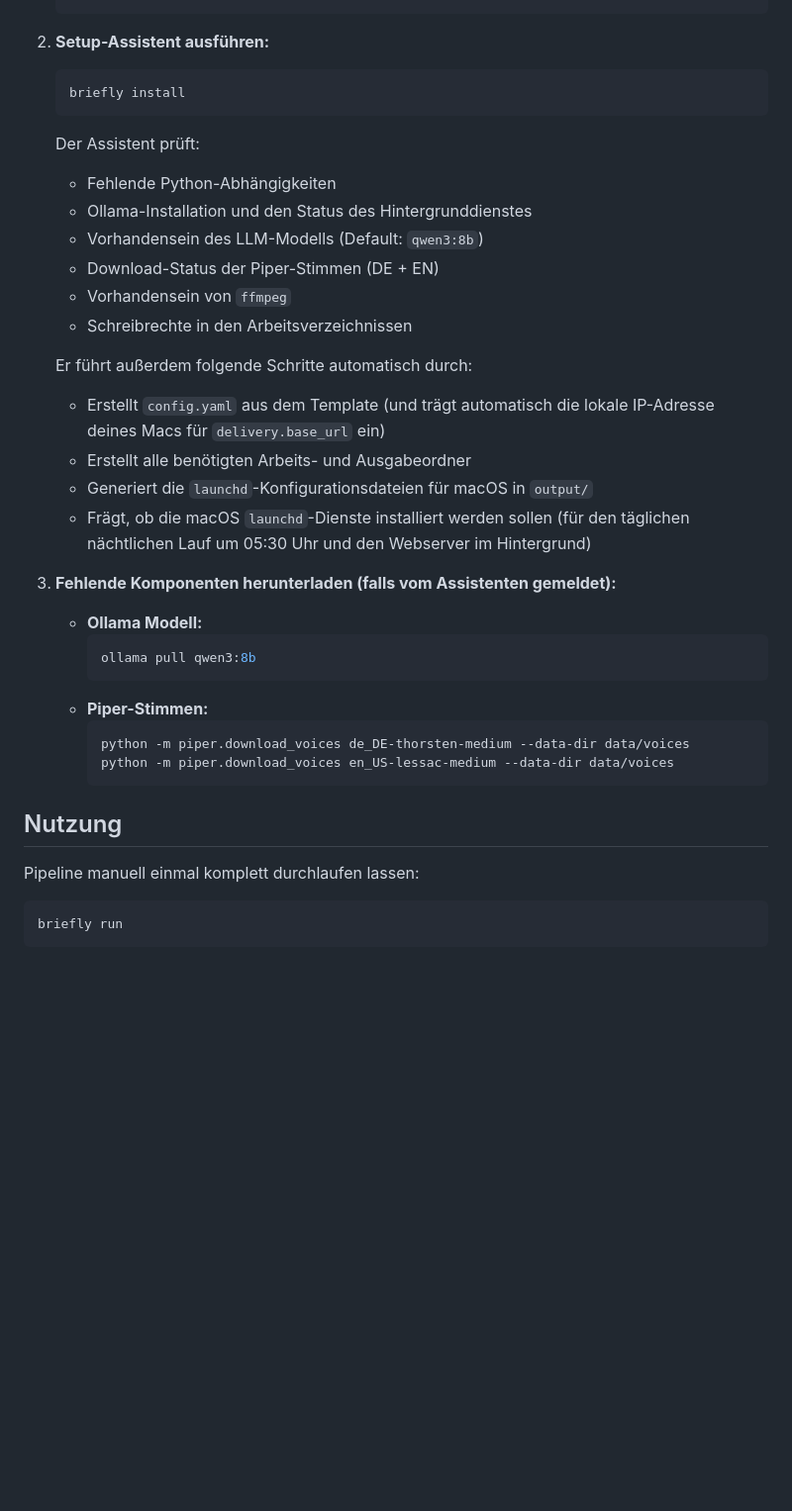
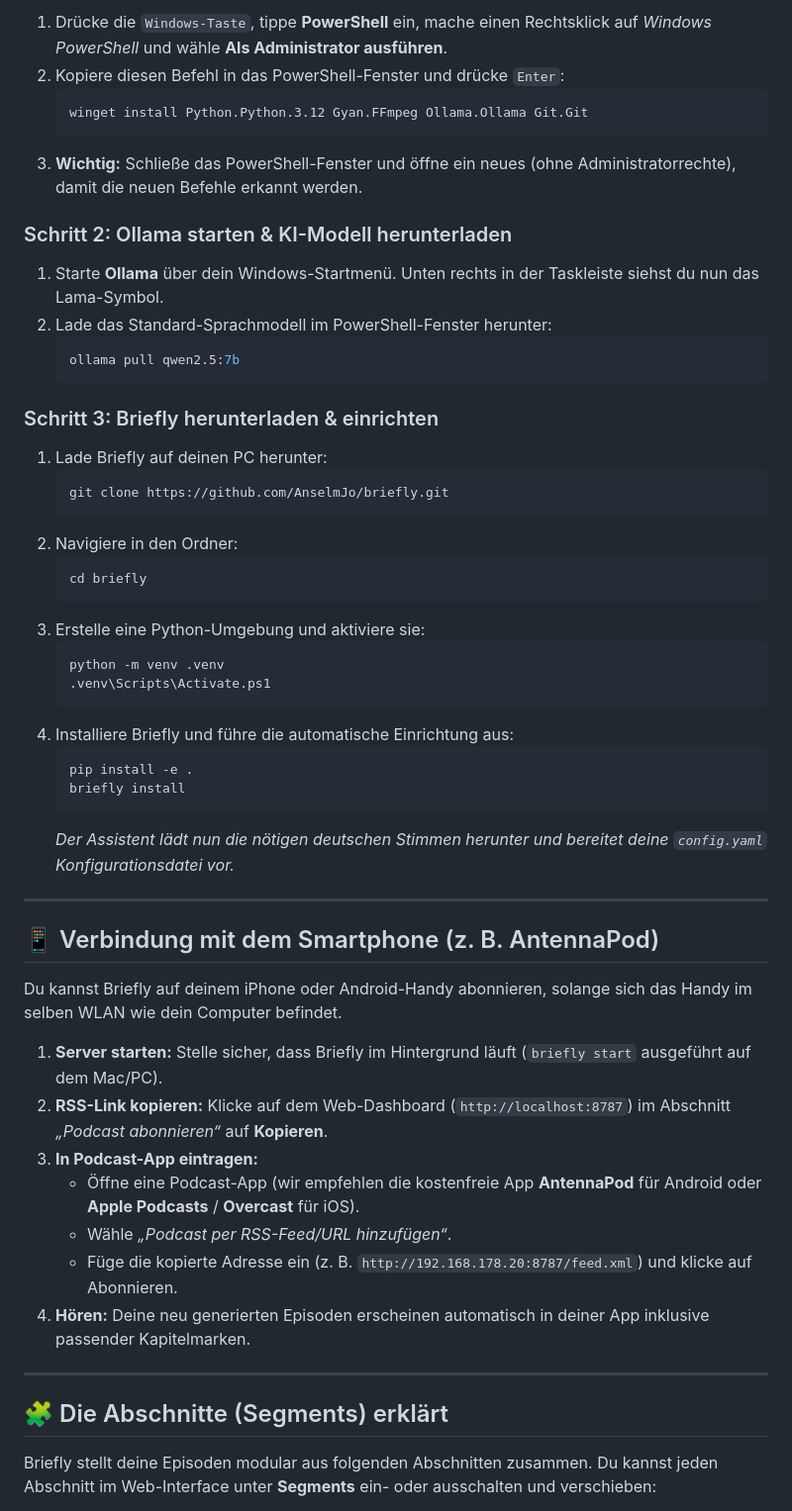
Before and after one commit to AnselmJo/briefly, a Markdown page: README.md, the part around one of its changes. Shown at 99% size. Drawn GitHub-style; folded sections open; blank space fills up the shorter version.

````diff
--- a/README.md
+++ b/README.md
@@ -38,43 +81,57 @@ Um Briefly einzurichten, führe die folgenden Schritte aus. Der integrierte Setu
+1. Drücke die `Windows-Taste`, tippe **PowerShell** ein, mache einen Rechtsklick auf *Windows PowerShell* und wähle **Als Administrator ausführen**.
+2. Kopiere diesen Befehl in das PowerShell-Fenster und drücke `Enter`:
+   ```powershell
+   winget install Python.Python.3.12 Gyan.FFmpeg Ollama.Ollama Git.Git
+   ```
+3. **Wichtig:** Schließe das PowerShell-Fenster und öffne ein neues (ohne Administratorrechte), damit die neuen Befehle erkannt werden.
+
+### Schritt 2: Ollama starten & KI-Modell herunterladen
+1. Starte **Ollama** über dein Windows-Startmenü. Unten rechts in der Taskleiste siehst du nun das Lama-Symbol.
+2. Lade das Standard-Sprachmodell im PowerShell-Fenster herunter:
+   ```powershell
+   ollama pull qwen2.5:7b
    ```
 
-2. **Setup-Assistent ausführen:**
-
-   ```bash
+### Schritt 3: Briefly herunterladen & einrichten
+1. Lade Briefly auf deinen PC herunter:
+   ```powershell
+   git clone https://github.com/AnselmJo/briefly.git
+   ```
+2. Navigiere in den Ordner:
+   ```powershell
+   cd briefly
+   ```
+3. Erstelle eine Python-Umgebung und aktiviere sie:
+   ```powershell
+   python -m venv .venv
+   .venv\Scripts\Activate.ps1
+   ```
+4. Installiere Briefly und führe die automatische Einrichtung aus:
+   ```powershell
+   pip install -e .
    briefly install
    ```
+   *Der Assistent lädt nun die nötigen deutschen Stimmen herunter und bereitet deine `config.yaml` Konfigurationsdatei vor.*
 
-   Der Assistent prüft:
-   - Fehlende Python-Abhängigkeiten
-   - Ollama-Installation und den Status des Hintergrunddienstes
-   - Vorhandensein des LLM-Modells (Default: `qwen3:8b`)
-   - Download-Status der Piper-Stimmen (DE + EN)
-   - Vorhandensein von `ffmpeg`
-   - Schreibrechte in den Arbeitsverzeichnissen
+</details>
 
-   Er führt außerdem folgende Schritte automatisch durch:
-   - Erstellt `config.yaml` aus dem Template (und trägt automatisch die lokale IP-Adresse deines Macs für `delivery.base_url` ein)
-   - Erstellt alle benötigten Arbeits- und Ausgabeordner
-   - Generiert die `launchd`-Konfigurationsdateien für macOS in `output/`
-   - Frägt, ob die macOS `launchd`-Dienste installiert werden sollen (für den täglichen nächtlichen Lauf um 05:30 Uhr und den Webserver im Hintergrund)
+---
 
-3. **Fehlende Komponenten herunterladen (falls vom Assistenten gemeldet):**
+## 📱 Verbindung mit dem Smartphone (z. B. AntennaPod)
 
-   - **Ollama Modell:**
-     ```bash
-     ollama pull qwen3:8b
-     ```
-   - **Piper-Stimmen:**
-     ```bash
-     python -m piper.download_voices de_DE-thorsten-medium --data-dir data/voices
-     python -m piper.download_voices en_US-lessac-medium --data-dir data/voices
-     ```
+Du kannst Briefly auf deinem iPhone oder Android-Handy abonnieren, solange sich das Handy im selben WLAN wie dein Computer befindet.
 
+1. **Server starten:** Stelle sicher, dass Briefly im Hintergrund läuft (`briefly start` ausgeführt auf dem Mac/PC).
+2. **RSS-Link kopieren:** Klicke auf dem Web-Dashboard (`http://localhost:8787`) im Abschnitt *„Podcast abonnieren“* auf **Kopieren**.
+3. **In Podcast-App eintragen:**
+   - Öffne eine Podcast-App (wir empfehlen die kostenfreie App **AntennaPod** für Android oder **Apple Podcasts** / **Overcast** für iOS).
+   - Wähle *„Podcast per RSS-Feed/URL hinzufügen“*.
+   - Füge die kopierte Adresse ein (z. B. `http://192.168.178.20:8787/feed.xml`) und klicke auf Abonnieren.
+4. **Hören:** Deine neu generierten Episoden erscheinen automatisch in deiner App inklusive passender Kapitelmarken.
 
-## Nutzung
+---
 
-Pipeline manuell einmal komplett durchlaufen lassen:
+## 🧩 Die Abschnitte (Segments) erklärt
 
-```bash
-briefly run
-```
+Briefly stellt deine Episoden modular aus folgenden Abschnitten zusammen. Du kannst jeden Abschnitt im Web-Interface unter **Segments** ein- oder ausschalten und verschieben:
 
````
Also changed, not shown: other parts of README.md (+187 -132 lines).
